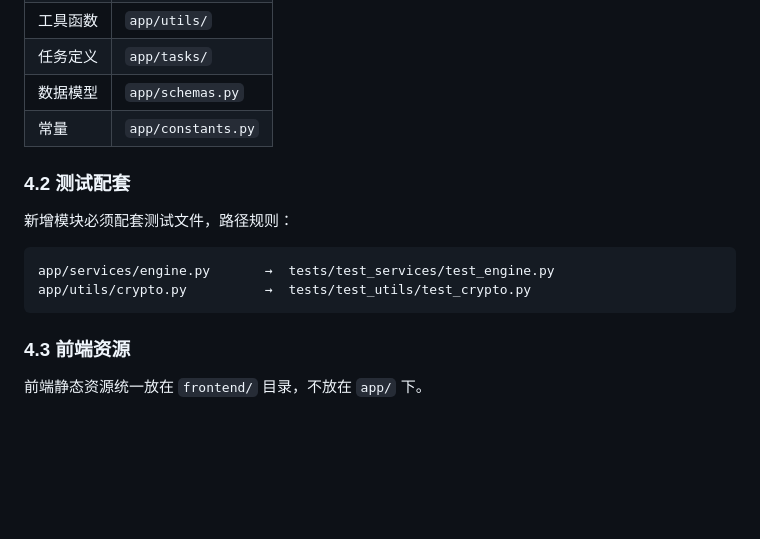
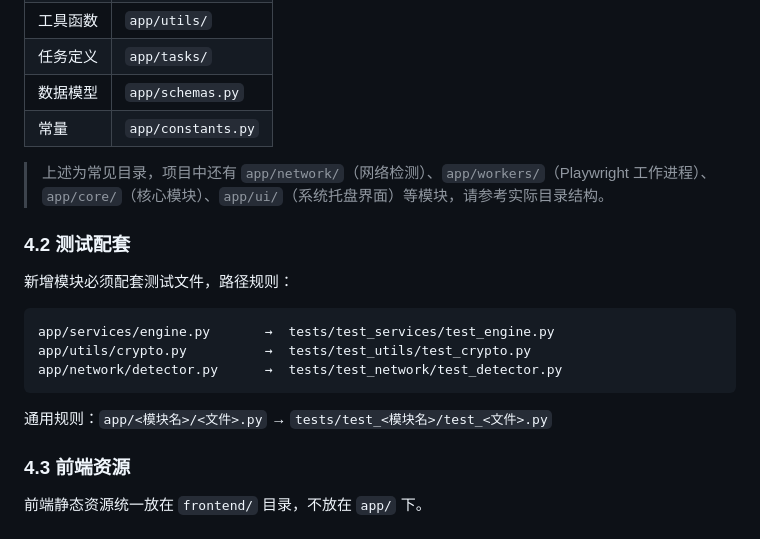
Before and after one commit to Misyra/Campus-Auth, a Markdown page: docs/code-style-guide.md, the part around the change. Drawn GitHub-style; blank space fills up the shorter version.

Commit message:
docs: 完善目录约定和测试配套规则

````diff
--- a/docs/code-style-guide.md
+++ b/docs/code-style-guide.md
@@ -164,6 +164,8 @@ mimetypes.add_type("application/javascript", ".js")  # 添加 JS MIME 类型
 | 数据模型 | `app/schemas.py` |
 | 常量 | `app/constants.py` |
 
+> 上述为常见目录，项目中还有 `app/network/`（网络检测）、`app/workers/`（Playwright 工作进程）、`app/core/`（核心模块）、`app/ui/`（系统托盘界面）等模块，请参考实际目录结构。
+
 ### 4.2 测试配套
 
 新增模块必须配套测试文件，路径规则：
@@ -171,7 +173,10 @@ mimetypes.add_type("application/javascript", ".js")  # 添加 JS MIME 类型
 ```
 app/services/engine.py       →  tests/test_services/test_engine.py
 app/utils/crypto.py          →  tests/test_utils/test_crypto.py
+app/network/detector.py      →  tests/test_network/test_detector.py
 ```
+
+通用规则：`app/<模块名>/<文件>.py` → `tests/test_<模块名>/test_<文件>.py`
 
 ### 4.3 前端资源
 
````
